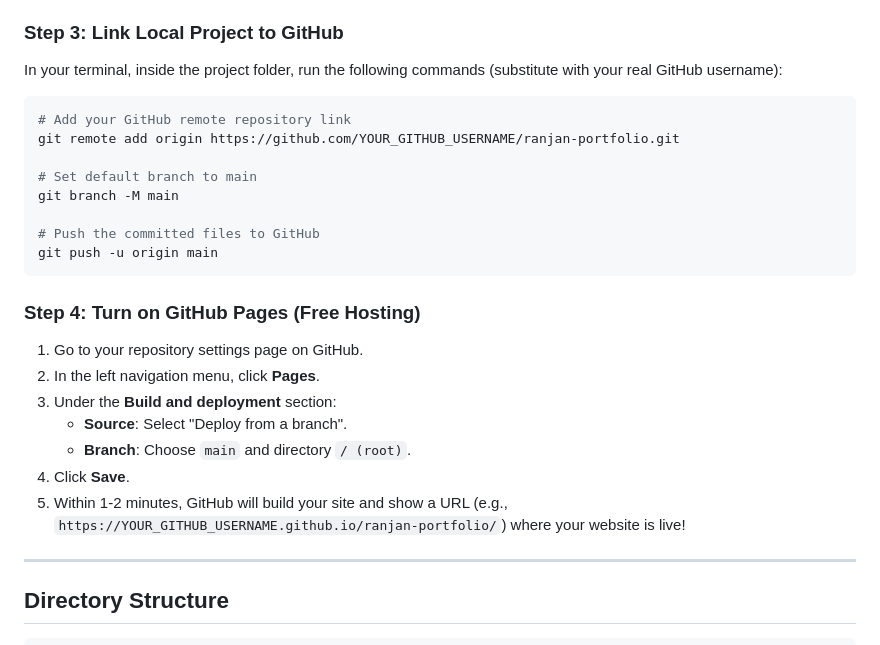
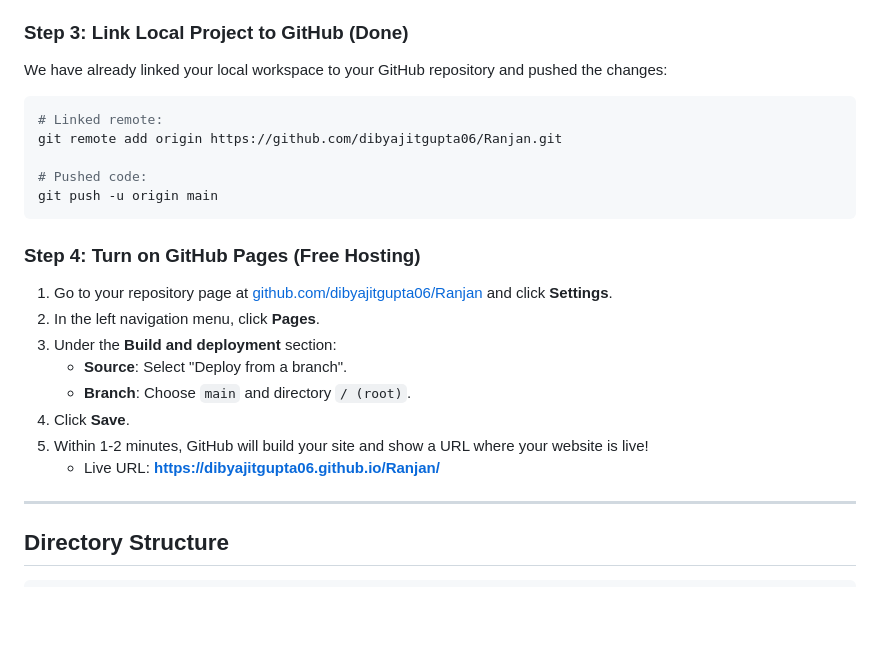
Before and after one commit to dibyajitgupta06/Ranjan, a Markdown page: README.md, the part around the change. Drawn GitHub-style; blank space fills up the shorter version.

Commit message:
update README with correct repository URL and live pages link

````diff
--- a/README.md
+++ b/README.md
@@ -52,28 +52,25 @@ We have already initialized a local Git repository in this folder and committed
 4. Leave it **Public** and **DO NOT** check any checkboxes (like "Add a README", ".gitignore", or "Choose a license") as we already have these files.
 5. Click **Create Repository**.
 
-### Step 3: Link Local Project to GitHub
-In your terminal, inside the project folder, run the following commands (substitute with your real GitHub username):
+### Step 3: Link Local Project to GitHub (Done)
+We have already linked your local workspace to your GitHub repository and pushed the changes:
+```bash
+# Linked remote:
+git remote add origin https://github.com/dibyajitgupta06/Ranjan.git
 
-```bash
-# Add your GitHub remote repository link
-git remote add origin https://github.com/YOUR_GITHUB_USERNAME/ranjan-portfolio.git
-
-# Set default branch to main
-git branch -M main
-
-# Push the committed files to GitHub
+# Pushed code:
 git push -u origin main
 ```
 
 ### Step 4: Turn on GitHub Pages (Free Hosting)
-1. Go to your repository settings page on GitHub.
+1. Go to your repository page at [github.com/dibyajitgupta06/Ranjan](https://github.com/dibyajitgupta06/Ranjan) and click **Settings**.
 2. In the left navigation menu, click **Pages**.
 3. Under the **Build and deployment** section:
    - **Source**: Select "Deploy from a branch".
    - **Branch**: Choose `main` and directory `/ (root)`.
 4. Click **Save**.
-5. Within 1-2 minutes, GitHub will build your site and show a URL (e.g., `https://YOUR_GITHUB_USERNAME.github.io/ranjan-portfolio/`) where your website is live!
+5. Within 1-2 minutes, GitHub will build your site and show a URL where your website is live!
+   - Live URL: **https://dibyajitgupta06.github.io/Ranjan/**
 
 ---
 
````
